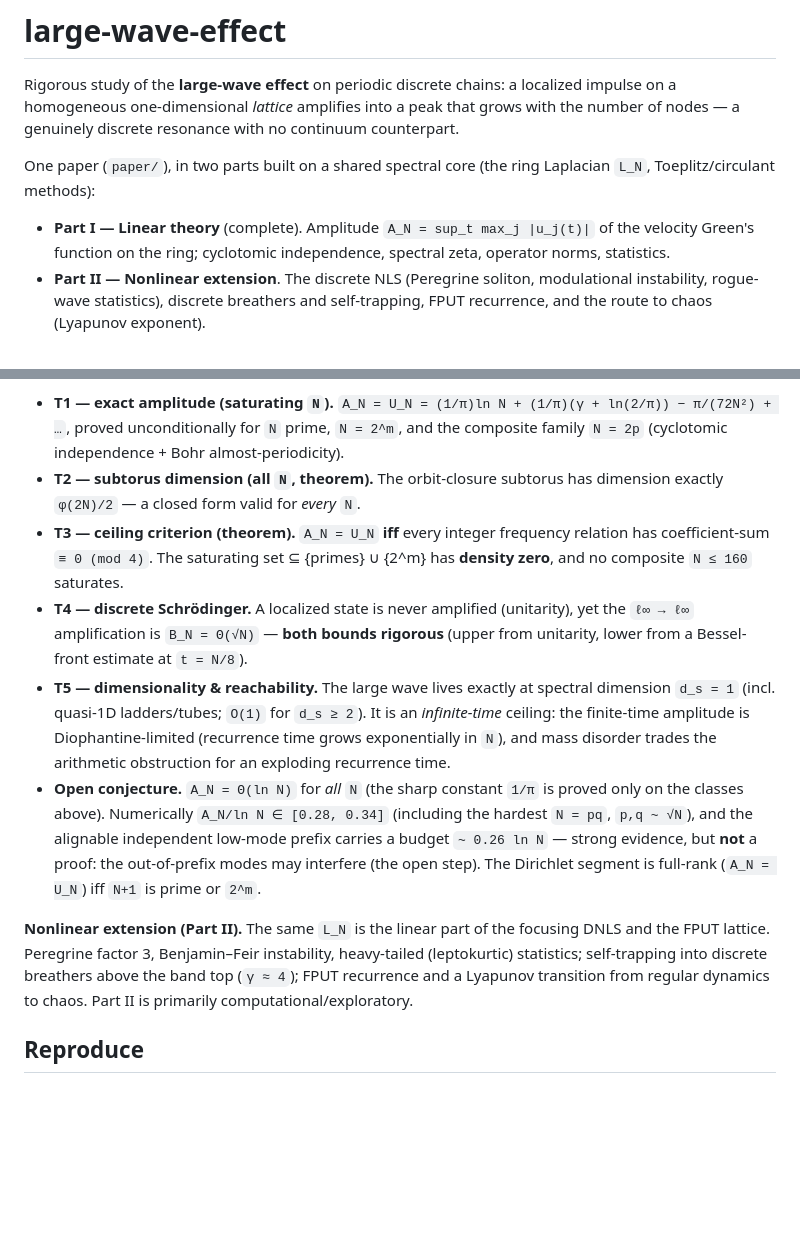
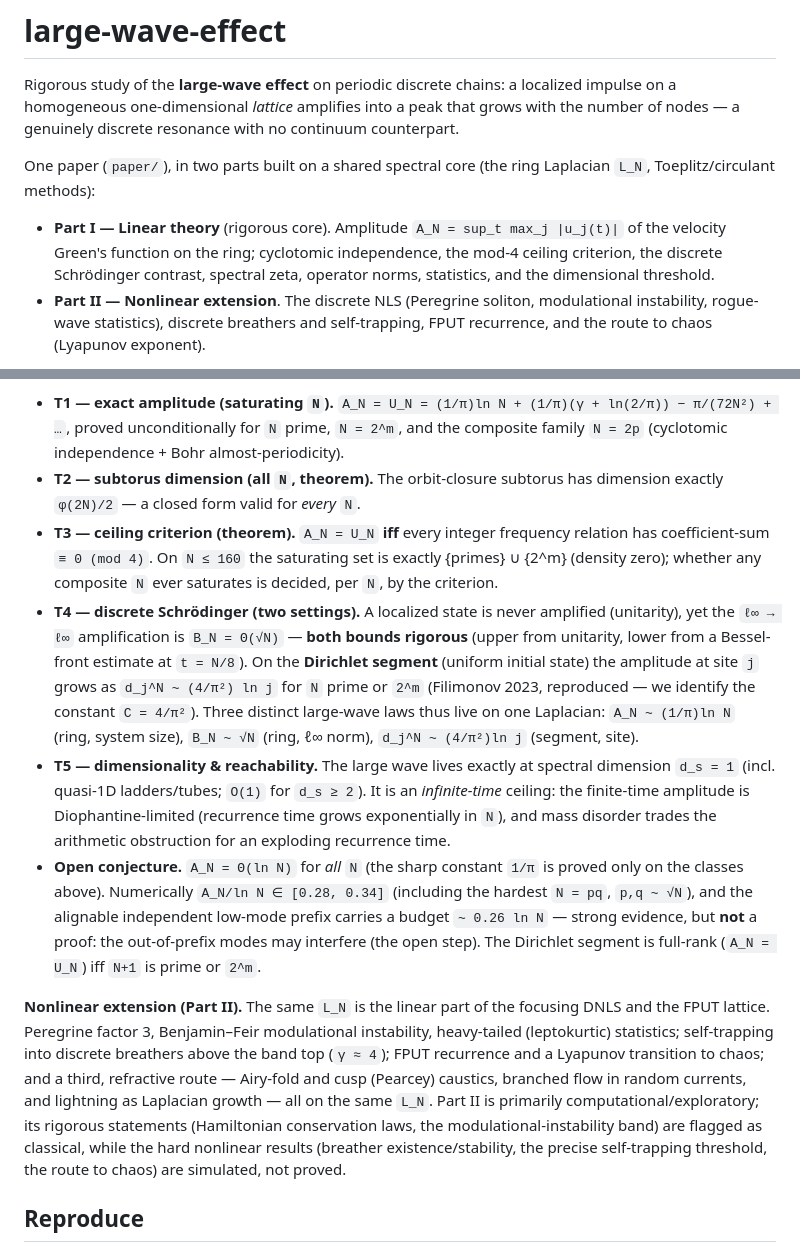
Before and after one commit to ilgrad/large-wave-effect, a Markdown page: README.md, 2 parts joined by grey strips. Rendered like a GitHub page; blank space fills up the shorter version.

Commit message:
docs: bring README up to date with the current results
Add the Dirichlet-segment Schrodinger law d_j^N ~ (4/pi^2) ln j (Filimonov,
reproduced; constant identified) and the "three laws on one Laplacian"
framing under T4; complete the Part II description (caustics, branched flow,
lightning) and note its rigorous statements (conservation, MI band) vs the
open/simulated ones; align the T3 saturation wording with the paper
(verified to N <= 160); relabel Part I "rigorous core" rather than "complete".

```diff
--- a/README.md
+++ b/README.md
@@ -7,8 +7,9 @@ genuinely discrete resonance with no continuum counterpart.
 One paper (`paper/`), in two parts built on a shared spectral core (the ring Laplacian `L_N`,
 Toeplitz/circulant methods):
 
-- **Part I — Linear theory** (complete). Amplitude `A_N = sup_t max_j |u_j(t)|` of the velocity
-  Green's function on the ring; cyclotomic independence, spectral zeta, operator norms, statistics.
+- **Part I — Linear theory** (rigorous core). Amplitude `A_N = sup_t max_j |u_j(t)|` of the velocity
+  Green's function on the ring; cyclotomic independence, the mod-4 ceiling criterion, the discrete
+  Schrödinger contrast, spectral zeta, operator norms, statistics, and the dimensional threshold.
 - **Part II — Nonlinear extension**. The discrete NLS (Peregrine soliton, modulational instability,
   rogue-wave statistics), discrete breathers and self-trapping, FPUT recurrence, and the route to
   chaos (Lyapunov exponent).
@@ -27,11 +28,14 @@ Proved results are kept strictly separate from numerical evidence and the one op
 - **T2 — subtorus dimension (all `N`, theorem).** The orbit-closure subtorus has dimension exactly
   `φ(2N)/2` — a closed form valid for *every* `N`.
 - **T3 — ceiling criterion (theorem).** `A_N = U_N` **iff** every integer frequency relation has
-  coefficient-sum `≡ 0 (mod 4)`. The saturating set ⊆ {primes} ∪ {2^m} has **density zero**, and no
-  composite `N ≤ 160` saturates.
-- **T4 — discrete Schrödinger.** A localized state is never amplified (unitarity), yet the `ℓ∞ → ℓ∞`
-  amplification is `B_N = Θ(√N)` — **both bounds rigorous** (upper from unitarity, lower from a
-  Bessel-front estimate at `t = N/8`).
+  coefficient-sum `≡ 0 (mod 4)`. On `N ≤ 160` the saturating set is exactly {primes} ∪ {2^m} (density
+  zero); whether any composite `N` ever saturates is decided, per `N`, by the criterion.
+- **T4 — discrete Schrödinger (two settings).** A localized state is never amplified (unitarity), yet the
+  `ℓ∞ → ℓ∞` amplification is `B_N = Θ(√N)` — **both bounds rigorous** (upper from unitarity, lower from a
+  Bessel-front estimate at `t = N/8`). On the **Dirichlet segment** (uniform initial state) the amplitude
+  at site `j` grows as `d_j^N ~ (4/π²) ln j` for `N` prime or `2^m` (Filimonov 2023, reproduced — we
+  identify the constant `C = 4/π²`). Three distinct large-wave laws thus live on one Laplacian:
+  `A_N ~ (1/π)ln N` (ring, system size), `B_N ~ √N` (ring, ℓ∞ norm), `d_j^N ~ (4/π²)ln j` (segment, site).
 - **T5 — dimensionality & reachability.** The large wave lives exactly at spectral dimension `d_s = 1`
   (incl. quasi-1D ladders/tubes; `O(1)` for `d_s ≥ 2`). It is an *infinite-time* ceiling: the
   finite-time amplitude is Diophantine-limited (recurrence time grows exponentially in `N`), and mass
@@ -43,9 +47,13 @@ Proved results are kept strictly separate from numerical evidence and the one op
   (`A_N = U_N`) iff `N+1` is prime or `2^m`.
 
 **Nonlinear extension (Part II).** The same `L_N` is the linear part of the focusing DNLS and the FPUT
-lattice. Peregrine factor 3, Benjamin–Feir instability, heavy-tailed (leptokurtic) statistics;
-self-trapping into discrete breathers above the band top (`γ ≈ 4`); FPUT recurrence and a Lyapunov
-transition from regular dynamics to chaos. Part II is primarily computational/exploratory.
+lattice. Peregrine factor 3, Benjamin–Feir modulational instability, heavy-tailed (leptokurtic)
+statistics; self-trapping into discrete breathers above the band top (`γ ≈ 4`); FPUT recurrence and a
+Lyapunov transition to chaos; and a third, refractive route — Airy-fold and cusp (Pearcey) caustics,
+branched flow in random currents, and lightning as Laplacian growth — all on the same `L_N`. Part II is
+primarily computational/exploratory; its rigorous statements (Hamiltonian conservation laws, the
+modulational-instability band) are flagged as classical, while the hard nonlinear results (breather
+existence/stability, the precise self-trapping threshold, the route to chaos) are simulated, not proved.
 
 ## Reproduce
 
```
